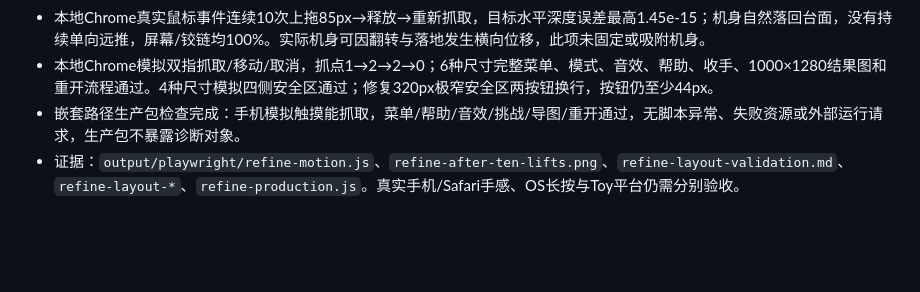
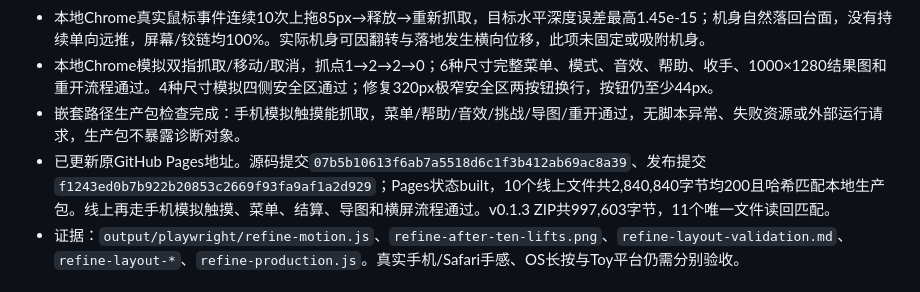
Before and after one commit to NaOH42/apple-duo-fold-simulator, a Markdown page: VALIDATION.md, the part around the change. Rendered like a GitHub page; blank space fills up the shorter version.

Commit message:
Record live verification of the drift and interface update

```diff
--- a/VALIDATION.md
+++ b/VALIDATION.md
@@ -10,6 +10,7 @@
 - 本地Chrome真实鼠标事件连续10次上拖85px→释放→重新抓取，目标水平深度误差最高1.45e-15；机身自然落回台面，没有持续单向远推，屏幕/铰链均100%。实际机身可因翻转与落地发生横向位移，此项未固定或吸附机身。
 - 本地Chrome模拟双指抓取/移动/取消，抓点1→2→2→0；6种尺寸完整菜单、模式、音效、帮助、收手、1000×1280结果图和重开流程通过。4种尺寸模拟四侧安全区通过；修复320px极窄安全区两按钮换行，按钮仍至少44px。
 - 嵌套路径生产包检查完成：手机模拟触摸能抓取，菜单/帮助/音效/挑战/导图/重开通过，无脚本异常、失败资源或外部运行请求，生产包不暴露诊断对象。
+- 已更新原GitHub Pages地址。源码提交`07b5b10613f6ab7a5518d6c1f3b412ab69ac8a39`、发布提交`f1243ed0b7b922b20853c2669f93fa9af1a2d929`；Pages状态built，10个线上文件共2,840,840字节均200且哈希匹配本地生产包。线上再走手机模拟触摸、菜单、结算、导图和横屏流程通过。v0.1.3 ZIP共997,603字节，11个唯一文件读回匹配。
 - 证据：`output/playwright/refine-motion.js`、`refine-after-ten-lifts.png`、`refine-layout-validation.md`、`refine-layout-*`、`refine-production.js`。真实手机/Safari手感、OS长按与Toy平台仍需分别验收。
 
 ## v0.1.2 GitHub Pages 与手机版（2026-10-28，America/Los_Angeles）
```
